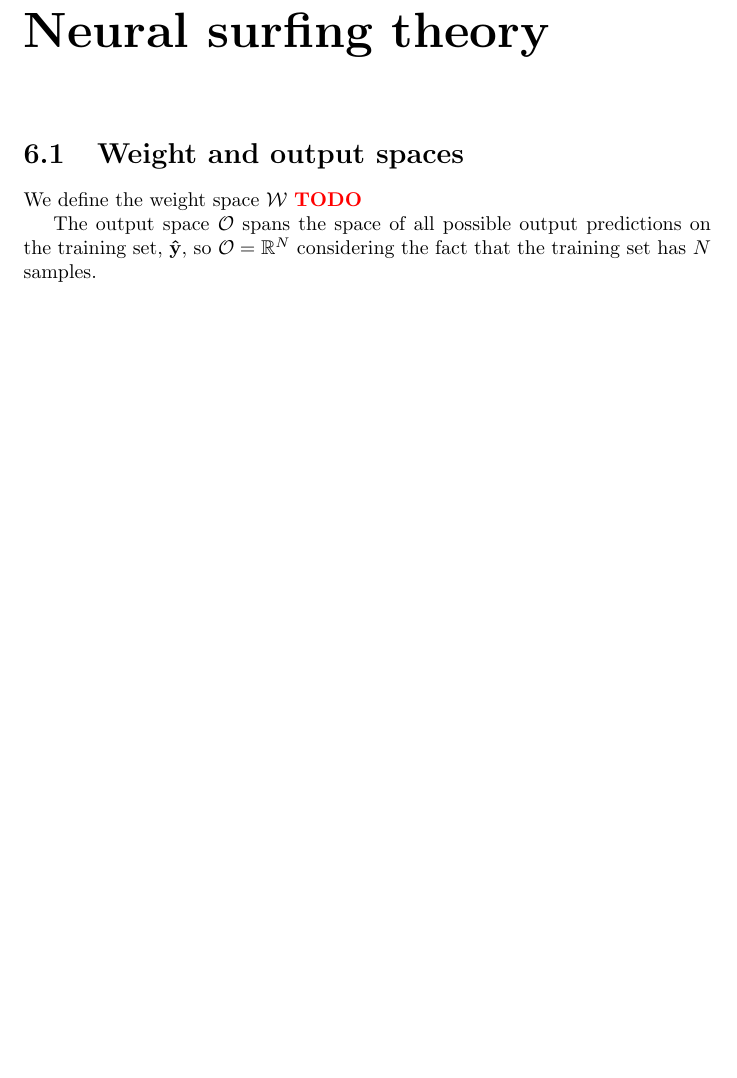
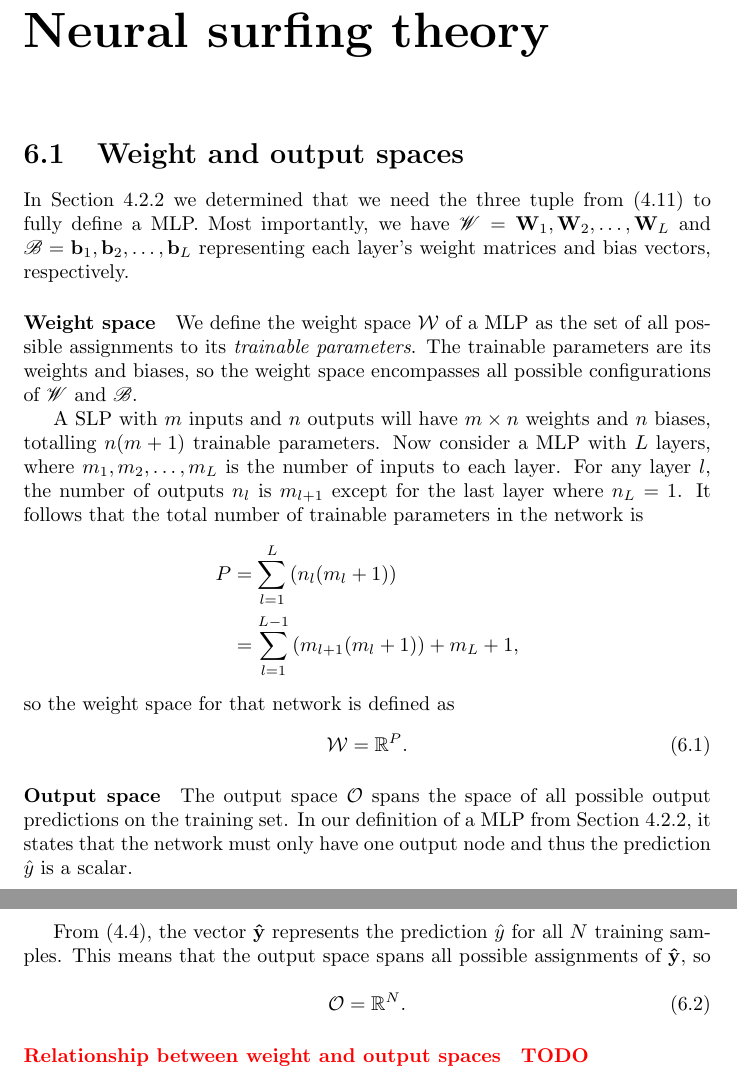
Before and after one commit to georg-wolflein/neural-surfing, a LaTeX thesis (report/report.tex, which reads report/parts/1_theory.tex): part of page 16 of 22 before the commit and two parts of pages 16 and 17 of 23 after it, the two joined at a grey line, cut so that both start at the same text, the shorter picture padded with empty space. The pictures show the PDF file report/report.pdf that the author committed with the source.

Commit message:
Weight and output space

```diff
--- a/report/parts/1_theory.tex
+++ b/report/parts/1_theory.tex
@@ -261,9 +261,38 @@ Common activation functions include the sigmoid
 
 \chapter{Neural surfing theory}
 \section{Weight and output spaces}
-We define the weight space $\mathcal{W}$ \todo
+In Section \ref{sec:multi_layer_perceptron} we determined that we need the three tuple from (\ref{eq:mlp_three_tuple}) to fully define a MLP.
+Most importantly, we have $\mathscr{W} = \vec{W}_1, \vec{W}_2, \dots, \vec{W}_L$ and $\mathscr{B} = \vec{b}_1, \vec{b}_2, \dots, \vec{b}_L$ representing each layer's weight matrices and bias vectors, respectively.
 
-The output space $\mathcal{O}$ spans the space of all possible output predictions on the training set, $\vec{\hat{y}}$, so $\mathcal{O}=\mathbb{R}^N$ considering the fact that the training set has $N$ samples.
+\paragraph{Weight space}
+We define the weight space $\mathcal{W}$ of a MLP as the set of all possible assignments to its \textit{trainable parameters}.
+The trainable parameters are its weights and biases, so the weight space encompasses all possible configurations of $\mathscr{W}$ and $\mathscr{B}$.
+
+A SLP with $m$ inputs and $n$ outputs will have $m \times n$ weights and $n$ biases, totalling $n(m+1)$ trainable parameters.
+Now consider a MLP with $L$ layers, where $m_1, m_2, \dots, m_L$ is the number of inputs to each layer.
+For any layer $l$, the number of outputs $n_l$ is $m_{l+1}$ except for the last layer where $n_L=1$.
+It follows that the total number of trainable parameters in the network is
+\begin{align*}
+    P &= \sum_{l=1}^{L}{\left(n_l (m_l + 1)\right)} \\
+    &= \sum_{l=1}^{L-1}{\left(m_{l+1} (m_l + 1)\right)} + m_L + 1,
+\end{align*}
+so the weight space for that network is defined as
+\begin{equation}
+    \mathcal{W} = \mathbb{R}^P.
+\end{equation}
+
+\paragraph{Output space}
+The output space $\mathcal{O}$ spans the space of all possible output predictions on the training set.
+In our definition of a MLP from Section \ref{sec:multi_layer_perceptron}, it states that the network must only have one output node and thus the prediction $\hat{y}$ is a scalar.
+
+From (\ref{eq:sup_learn_prediction}), the vector $\vec{\hat{y}}$ represents the prediction $\hat{y}$ for all $N$ training samples.
+This means that the output space spans all possible assignments of $\vec{\hat{y}}$, so
+\begin{equation}
+    \mathcal{O}=\mathbb{R}^N.
+\end{equation}
+
+\paragraph{Relationship between weight and output spaces}
+\todo
 
 \chapter{Problems}
 \section{Stripe problem}
```
Also changed, not shown: report/report.tex (+1 -1 lines), report/report.pdf, report/parts/1_theory.tex (20 more changed lines).
